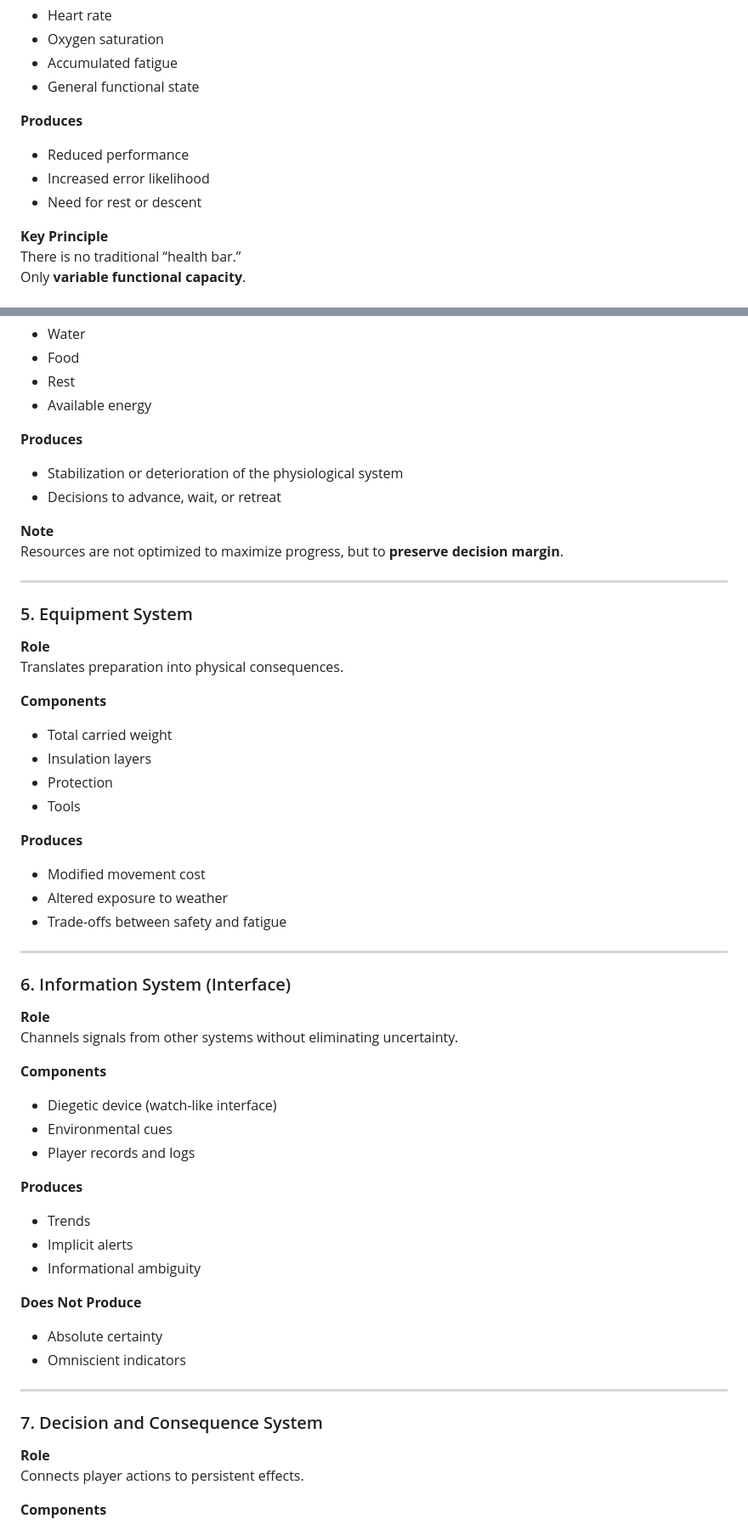
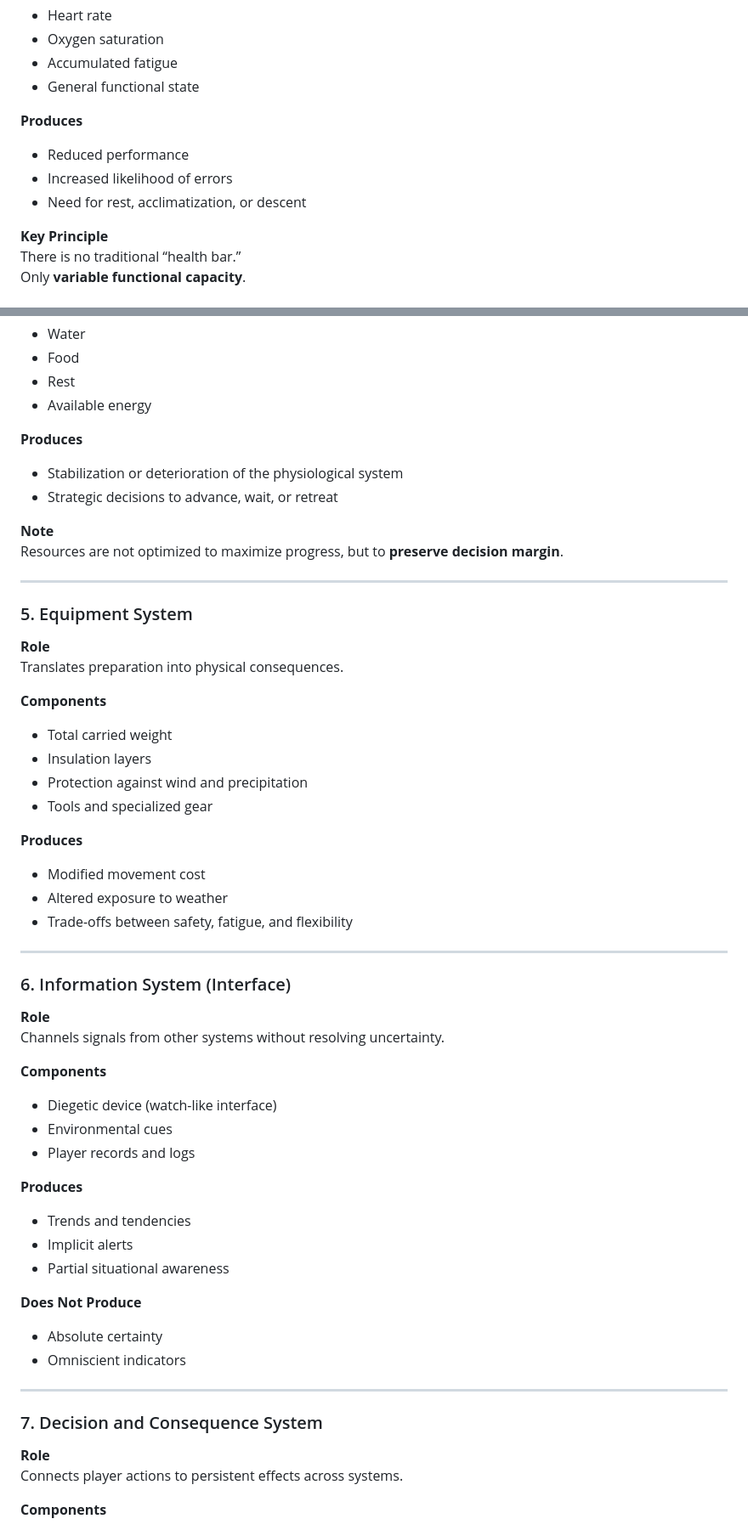
Before and after one commit to ernstgallegos/aconcagua-stone-sentinel, a Markdown page: docs/en/systems-overview.md, 2 parts joined by grey strips. Shown at 85% size. GitHub-like rendering.

```diff
--- a/docs/en/systems-overview.md
+++ b/docs/en/systems-overview.md
@@ -100,8 +125,8 @@ Represents the body’s adaptation—or failure to adapt—to altitude and exert
 
 **Produces**
 - Reduced performance
-- Increased error likelihood
-- Need for rest or descent
+- Increased likelihood of errors
+- Need for rest, acclimatization, or descent
 
 **Key Principle**
 There is no traditional “health bar.”
@@ -122,7 +147,7 @@ Mediates the relationship between planning and contingency.
 
 **Produces**
 - Stabilization or deterioration of the physiological system
-- Decisions to advance, wait, or retreat
+- Strategic decisions to advance, wait, or retreat
 
 **Note**
 Resources are not optimized to maximize progress, but to **preserve decision margin**.
@@ -137,20 +162,20 @@ Translates preparation into physical consequences.
 **Components**
 - Total carried weight
 - Insulation layers
-- Protection
-- Tools
+- Protection against wind and precipitation
+- Tools and specialized gear
 
 **Produces**
 - Modified movement cost
 - Altered exposure to weather
-- Trade-offs between safety and fatigue
+- Trade-offs between safety, fatigue, and flexibility
 
 ---
 
 ### 6. Information System (Interface)
 
 **Role**
-Channels signals from other systems without eliminating uncertainty.
+Channels signals from other systems without resolving uncertainty.
 
 **Components**
 - Diegetic device (watch-like interface)
@@ -158,9 +183,9 @@ Channels signals from other systems without eliminating uncertainty.
 - Player records and logs
 
 **Produces**
-- Trends
+- Trends and tendencies
 - Implicit alerts
-- Informational ambiguity
+- Partial situational awareness
 
 **Does Not Produce**
 - Absolute certainty
@@ -171,7 +196,7 @@ Channels signals from other systems without eliminating uncertainty.
 ### 7. Decision and Consequence System
 
 **Role**
-Connects player actions to persistent effects.
+Connects player actions to persistent effects across systems.
 
 **Components**
 - Player choices
```
Also changed, not shown: other parts of docs/en/systems-overview.md (+98 -10 lines).
